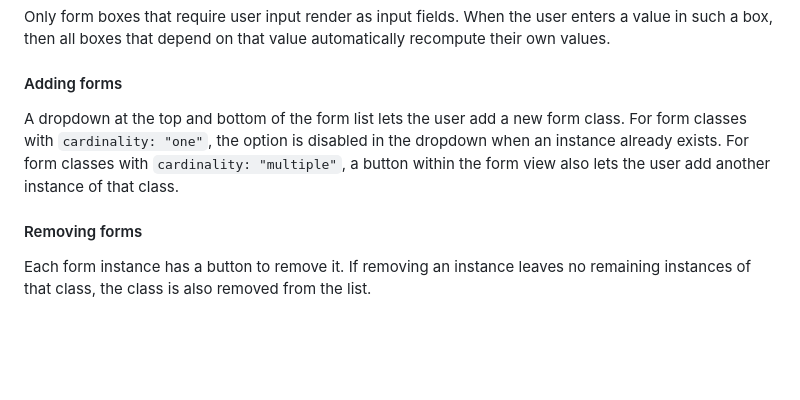
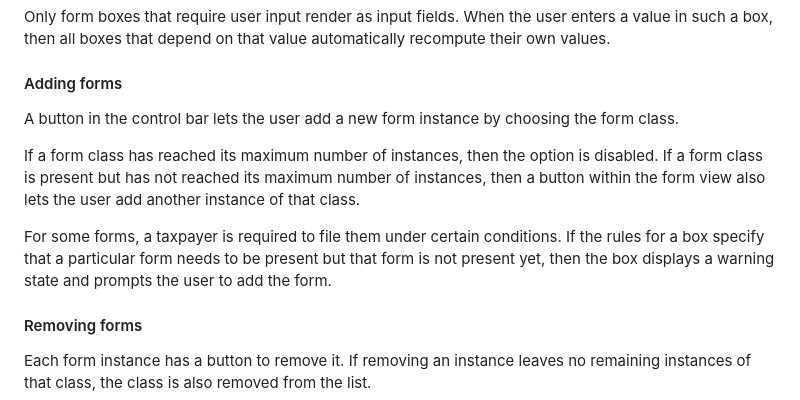
Before and after one commit to wllmwu/thumbtax, a Markdown page: plan/index.md, the part around one of its changes. Drawn GitHub-style; blank space fills up the shorter version.

```diff
--- a/plan/index.md
+++ b/plan/index.md
@@ -101,9 +119,13 @@ When the user enters a value in such a box, then all boxes that depend on that v
 
 #### Adding forms
 
-A dropdown at the top and bottom of the form list lets the user add a new form class.
-For form classes with `cardinality: "one"`, the option is disabled in the dropdown when an instance already exists.
-For form classes with `cardinality: "multiple"`, a button within the form view also lets the user add another instance of that class.
+A button in the control bar lets the user add a new form instance by choosing the form class.
+
+If a form class has reached its maximum number of instances, then the option is disabled.
+If a form class is present but has not reached its maximum number of instances, then a button within the form view also lets the user add another instance of that class.
+
+For some forms, a taxpayer is required to file them under certain conditions.
+If the rules for a box specify that a particular form needs to be present but that form is not present yet, then the box displays a warning state and prompts the user to add the form.
 
 #### Removing forms
 
```
Also changed, not shown: other parts of plan/index.md (+34 -16 lines).
